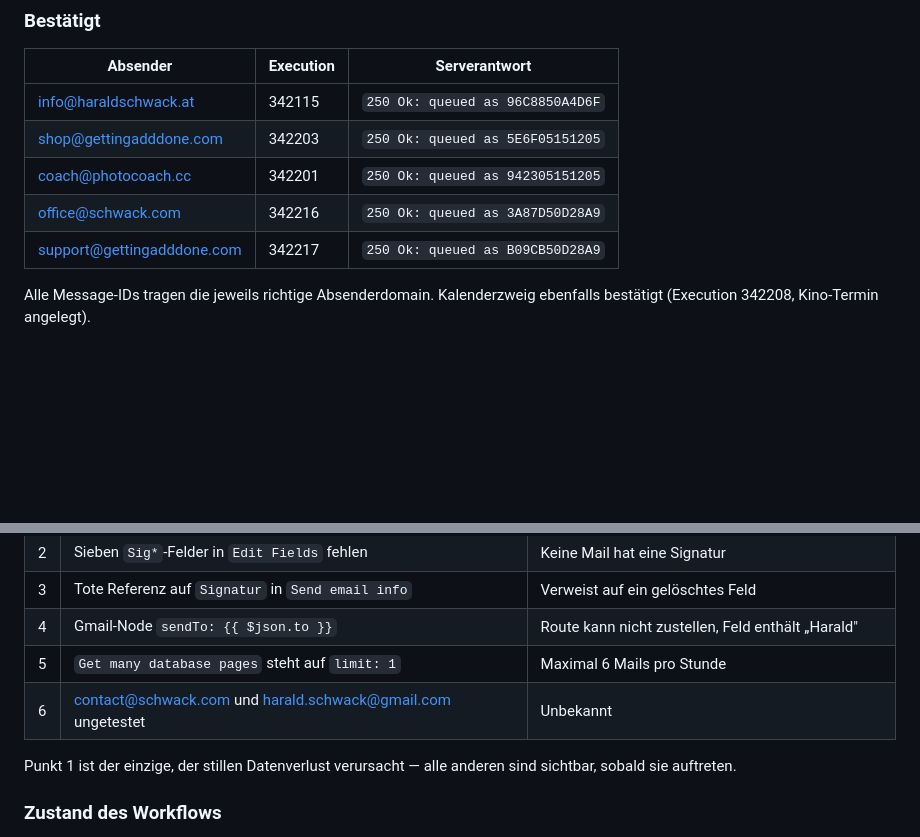
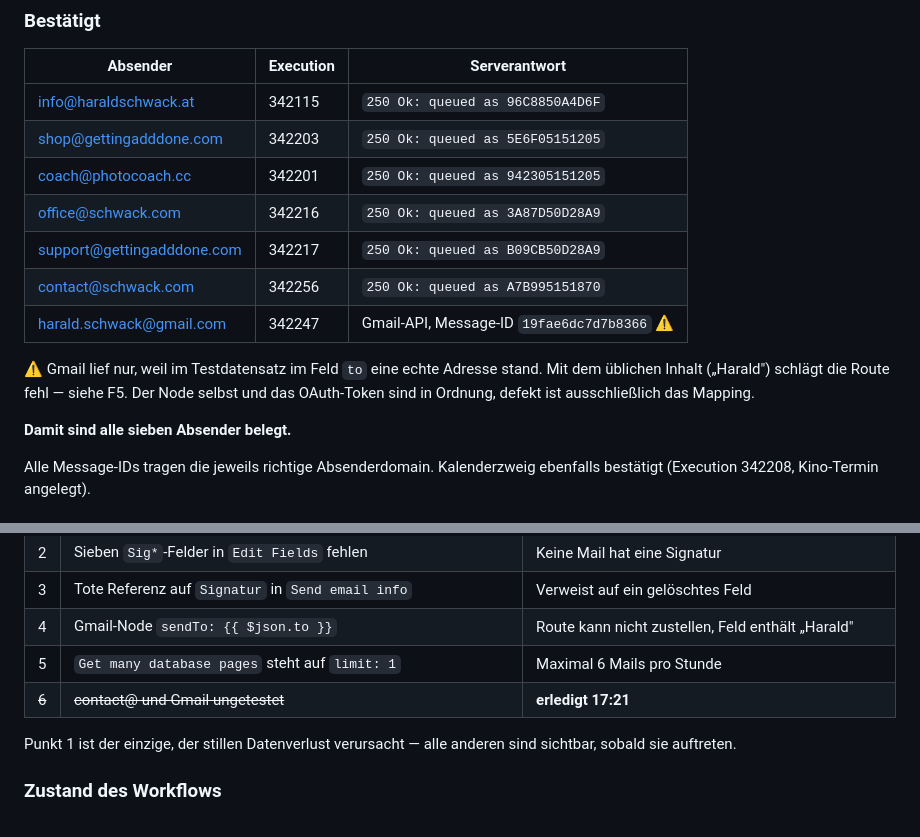
Before and after one commit to vibe-collector/apps, a Markdown page: n8n/execute-hs-email-routine.md, 2 parts joined by grey strips. Drawn GitHub-style; blank space fills up the shorter version.

Commit message:
Alle sieben Absender bestaetigt: contact@ und Gmail nachgetestet
contact@schwack.com liefert 250 Ok mit Queue-ID A7B995151870. Der
Gmail-Node liefert eine echte Message-ID, das OAuth-Token ist gueltig -
der Lauf gelang allerdings nur, weil im Testdatensatz im Feld to eine
echte Adresse stand. Mit dem ueblichen Inhalt schlaegt die Route fehl,
womit F5 auf eine Ein-Feld-Korrektur eingegrenzt ist.

Co-Authored-By: Claude Opus 5 <noreply@anthropic.com>
Claude-Session: https://claude.ai/code/session_01FpT36UjUZzaMQ3G2gmDRPf

```diff
--- a/n8n/execute-hs-email-routine.md
+++ b/n8n/execute-hs-email-routine.md
@@ -443,6 +443,14 @@ Korrektur der zwei falsch markierten Zeilen.
 | coach@photocoach.cc | 342201 | `250 Ok: queued as 942305151205` |
 | office@schwack.com | 342216 | `250 Ok: queued as 3A87D50D28A9` |
 | support@gettingadddone.com | 342217 | `250 Ok: queued as B09CB50D28A9` |
+| contact@schwack.com | 342256 | `250 Ok: queued as A7B995151870` |
+| harald.schwack@gmail.com | 342247 | Gmail-API, Message-ID `19fae6dc7d7b8366` ⚠️ |
+
+⚠️ Gmail lief nur, weil im Testdatensatz im Feld `to` eine echte Adresse stand.
+Mit dem üblichen Inhalt („Harald") schlägt die Route fehl — siehe F5. Der Node
+selbst und das OAuth-Token sind in Ordnung, defekt ist ausschließlich das Mapping.
+
+**Damit sind alle sieben Absender belegt.**
 
 Alle Message-IDs tragen die jeweils richtige Absenderdomain. Kalenderzweig
 ebenfalls bestätigt (Execution 342208, Kino-Termin angelegt).
@@ -456,7 +464,7 @@ ebenfalls bestätigt (Execution 342208, Kino-Termin angelegt).
 | 3 | Tote Referenz auf `Signatur` in `Send email info` | Verweist auf ein gelöschtes Feld |
 | 4 | Gmail-Node `sendTo: {{ $json.to }}` | Route kann nicht zustellen, Feld enthält „Harald" |
 | 5 | `Get many database pages` steht auf `limit: 1` | Maximal 6 Mails pro Stunde |
-| 6 | contact@schwack.com und harald.schwack@gmail.com ungetestet | Unbekannt |
+| ~~6~~ | ~~contact@ und Gmail ungetestet~~ | **erledigt 17:21** |
 
 Punkt 1 ist der einzige, der stillen Datenverlust verursacht — alle anderen
 sind sichtbar, sobald sie auftreten.
```
